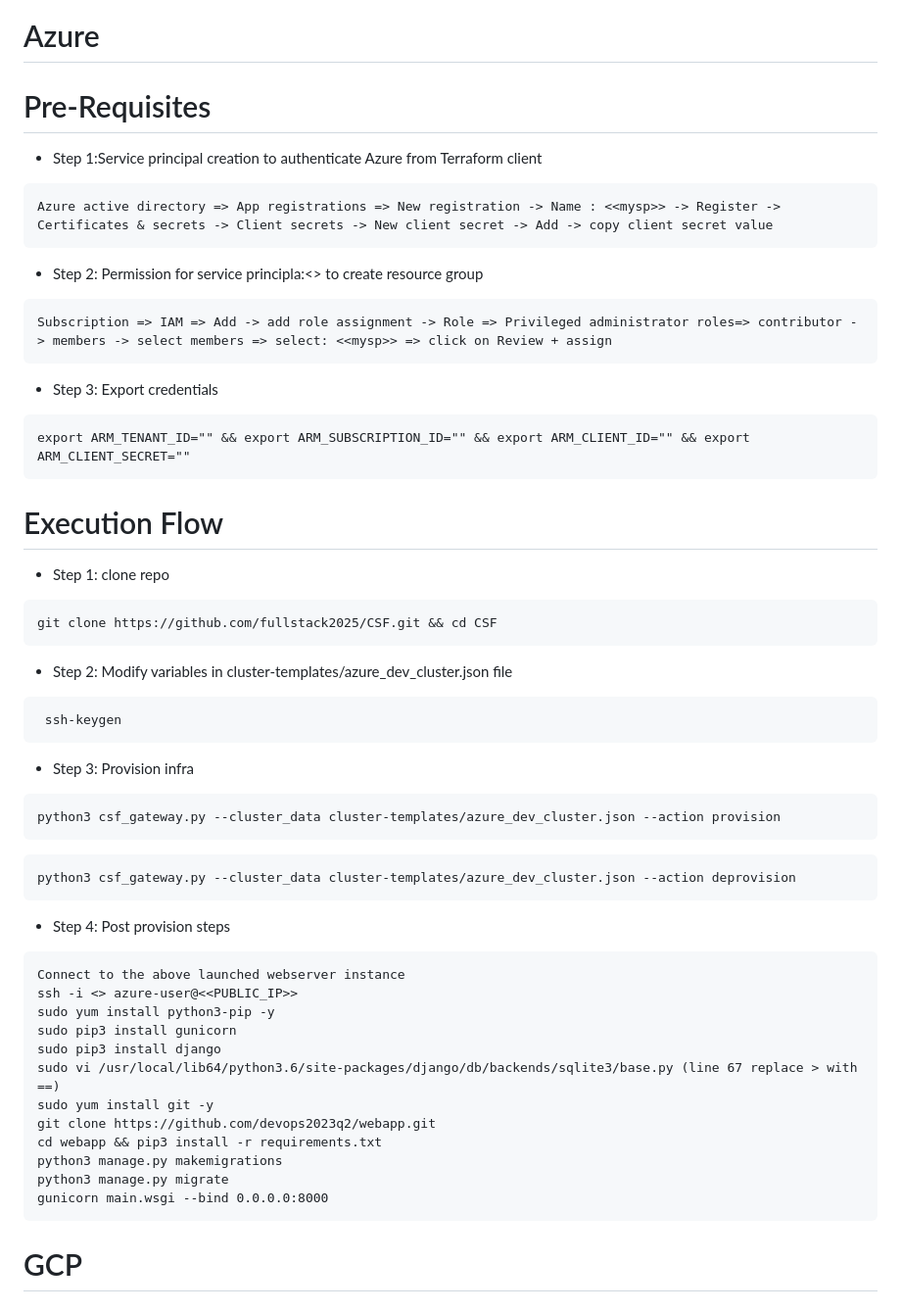
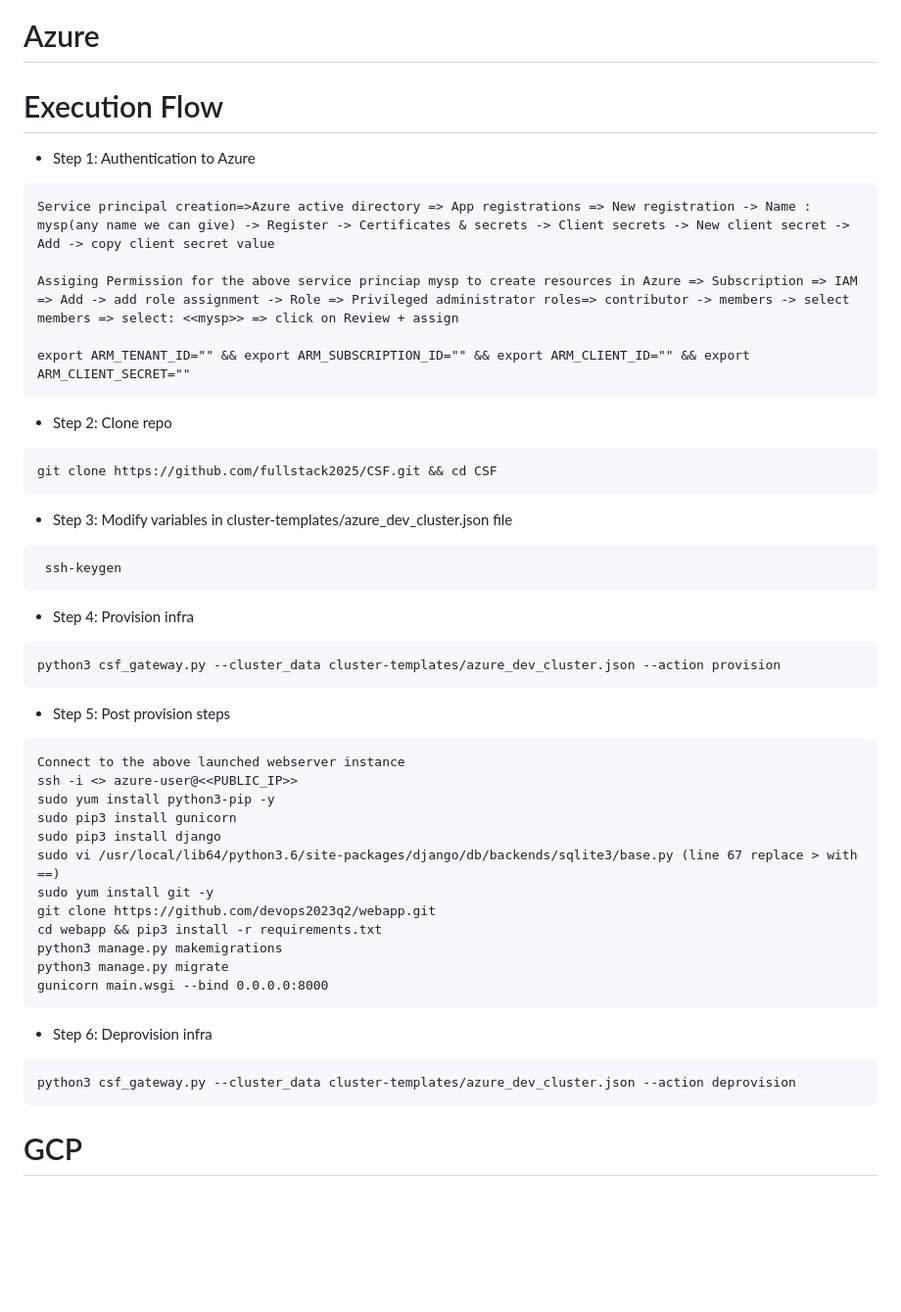
Before and after one commit to devopsmadeeasyorg/CSF, a Markdown page: README.md, the part around the change. Shown: that part at 98% size. Rendered like a GitHub page; blank space fills up the shorter version.

````diff
--- a/README.md
+++ b/README.md
@@ -59,38 +59,29 @@ INSERT INTO student VALUES (1,'krishna','maram','krishnamaram2@gmail.com');
 
 Azure
 =======
-Pre-Requisites
+Execution Flow
 =====================
-* Step 1:Service principal creation to authenticate Azure from Terraform client
+* Step 1: Authentication to Azure
 ```
-Azure active directory => App registrations => New registration -> Name : <<mysp>> -> Register -> Certificates & secrets -> Client secrets -> New client secret -> Add -> copy client secret value
-```
-* Step 2: Permission for service principla:<<mysp>> to create resource group
-```
-Subscription => IAM => Add -> add role assignment -> Role => Privileged administrator roles=> contributor -> members -> select members => select: <<mysp>> => click on Review + assign
-```
-* Step 3: Export credentials
-```
+Service principal creation=>Azure active directory => App registrations => New registration -> Name : mysp(any name we can give) -> Register -> Certificates & secrets -> Client secrets -> New client secret -> Add -> copy client secret value
+
+Assiging Permission for the above service princiap mysp to create resources in Azure => Subscription => IAM => Add -> add role assignment -> Role => Privileged administrator roles=> contributor -> members -> select members => select: <<mysp>> => click on Review + assign
+
 export ARM_TENANT_ID="" && export ARM_SUBSCRIPTION_ID="" && export ARM_CLIENT_ID="" && export ARM_CLIENT_SECRET=""
 ```
-Execution Flow
-=====================
-* Step 1: clone repo
+* Step 2: Clone repo
 ```
 git clone https://github.com/fullstack2025/CSF.git && cd CSF
 ```
-* Step 2: Modify variables in cluster-templates/azure_dev_cluster.json file
+* Step 3: Modify variables in cluster-templates/azure_dev_cluster.json file
 ```
  ssh-keygen
 ```
-* Step 3: Provision infra
+* Step 4: Provision infra
 ```
 python3 csf_gateway.py --cluster_data cluster-templates/azure_dev_cluster.json --action provision
 ```
-```
-python3 csf_gateway.py --cluster_data cluster-templates/azure_dev_cluster.json --action deprovision
-```
-* Step 4: Post provision steps
+* Step 5: Post provision steps
 ```
 Connect to the above launched webserver instance
 ssh -i <> azure-user@<<PUBLIC_IP>>
@@ -104,6 +95,10 @@ cd webapp && pip3 install -r requirements.txt
 python3 manage.py makemigrations
 python3 manage.py migrate
 gunicorn main.wsgi --bind 0.0.0.0:8000
+```
+* Step 6: Deprovision infra
+```
+python3 csf_gateway.py --cluster_data cluster-templates/azure_dev_cluster.json --action deprovision
 ```
 GCP
 =======
````
